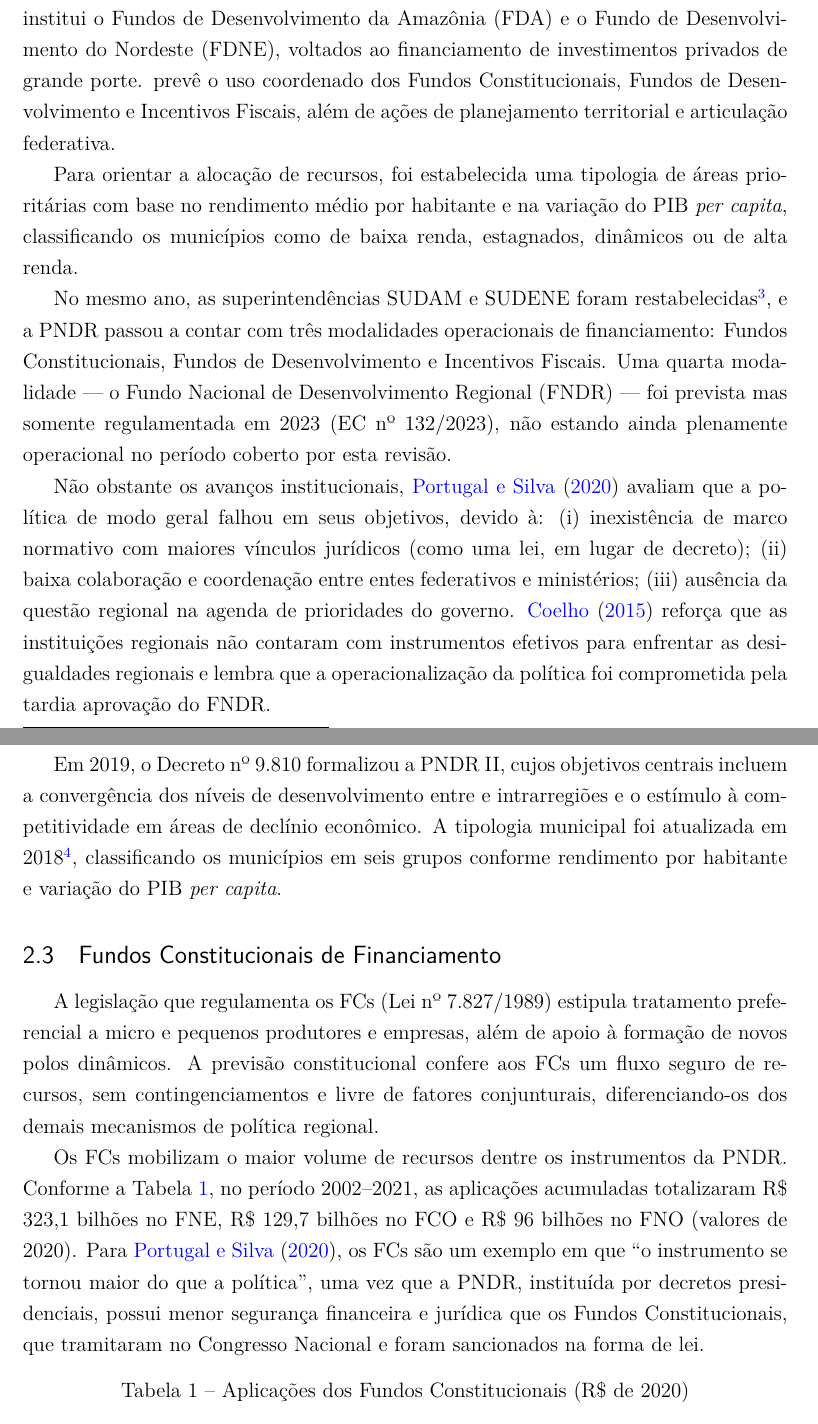
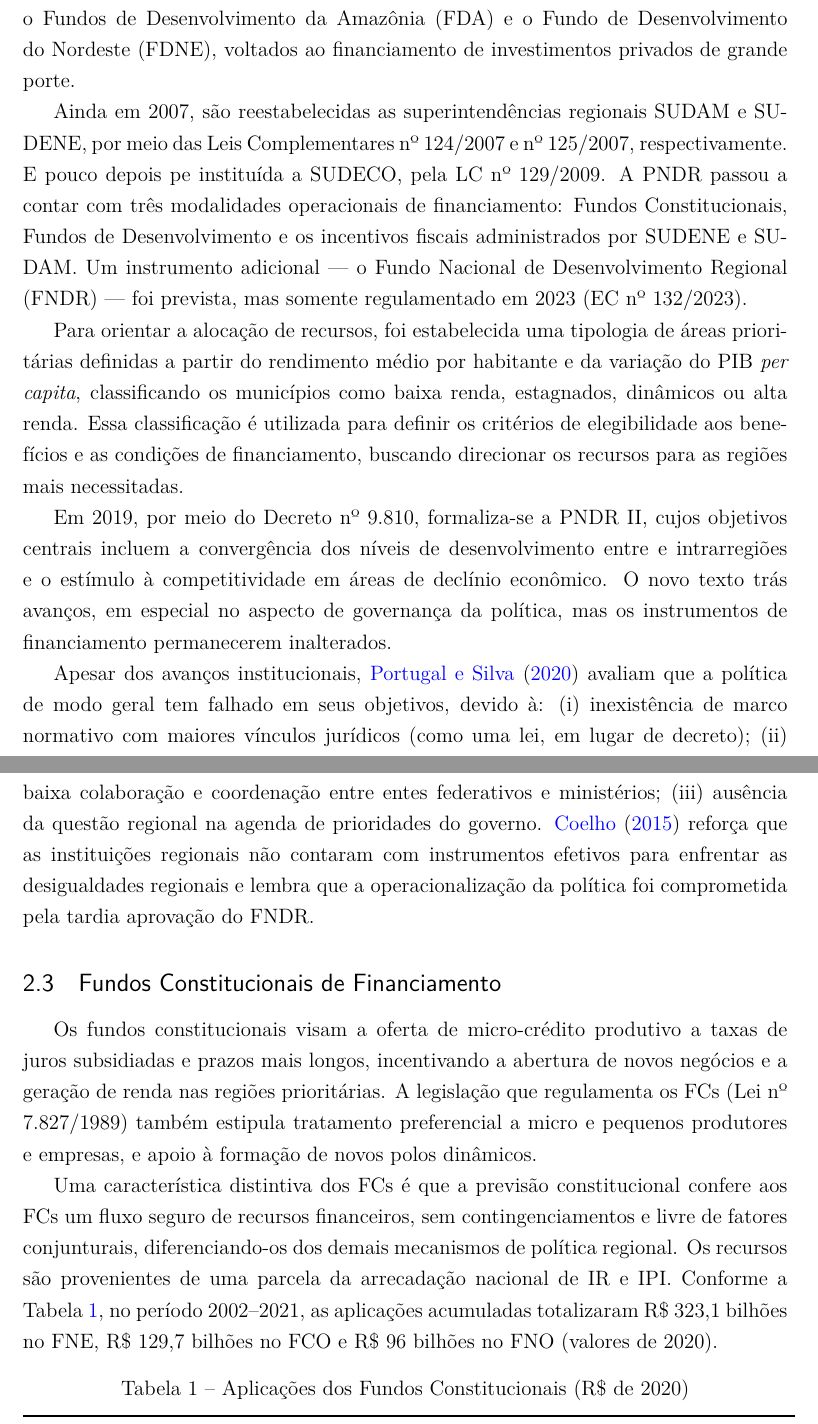
Before and after one commit to hermelino/pndr_survey, a LaTeX thesis (latex/0-main.tex, which reads latex/2-politica-regional.tex): two parts of pages 7 and 8 of 51, joined at a grey line, cut so that both start at the same text. Compiled offline with pdfLaTeX.

Commit message:
Revise PNDR section: restructure timeline, clarify fund descriptions
Co-Authored-By: Claude Opus 4.6 <noreply@anthropic.com>

```diff
--- a/latex/2-politica-regional.tex
+++ b/latex/2-politica-regional.tex
@@ -28,22 +28,22 @@ Durante as décadas seguintes as políticas de cunho regional foram esvaziadas,
 
 A Constituição Federal de 1988 estabeleceu as bases para a retomada da questão regional ao inserir a redução das desigualdades regionais como princípio fundamental (Art. 3º, inciso III) e ao destinar 3\% da arrecadação de IR e IPI a programas de financiamento produtivo de caráter regional. São criados os Fundos Constitucionais de Financiamento --- FNE, FNO e FCO --- com o objetivo de direcionar crédito subsidiado aos setores produtivos locais. Esses fundos tornariam-se a maior fonte de financiamento de políticas regionais.
 
-Em 2007, por meio do Decreto nº 6.047, é instituída a PNDR, com o objetivo expresso de reduzir as desigualdades socioeconômicas entre as regiões brasileiras e promover a equidade no acesso a oportunidades de desenvolvimento. A política parte do diagnóstico de que a desigualdade regional resulta da dinâmica assimétrica do crescimento capitalista e exige abordagem em múltiplas escalas, reconhecendo diferentes dinâmicas sub-regionais \cite{Brasil2006}. Como instrumentos de ação, a mesma lei institui o Fundos de Desenvolvimento da Amazônia (FDA) e o Fundo de Desenvolvimento do Nordeste (FDNE), voltados ao financiamento de investimentos privados de grande porte.  prevê o uso coordenado dos Fundos Constitucionais, Fundos de Desenvolvimento e Incentivos Fiscais, além de ações de planejamento territorial e articulação federativa.
+Em 2007, por meio do Decreto nº 6.047, é instituída a PNDR, com o objetivo expresso de reduzir as desigualdades socioeconômicas entre as regiões brasileiras e promover a equidade no acesso a oportunidades de desenvolvimento. A política parte do diagnóstico de que a desigualdade resulta da dinâmica assimétrica do crescimento capitalista e exige abordagem em múltiplas escalas, reconhecendo diferentes dinâmicas sub-regionais \cite{Brasil2006}. Como instrumentos de ação, a mesma lei institui o Fundos de Desenvolvimento da Amazônia (FDA) e o Fundo de Desenvolvimento do Nordeste (FDNE), voltados ao financiamento de investimentos privados de grande porte.
 
-Para orientar a alocação de recursos, foi estabelecida uma tipologia de áreas prioritárias com base no rendimento médio por habitante e na variação do PIB \textit{per capita}, classificando os municípios como de baixa renda, estagnados, dinâmicos ou de alta renda.
+Ainda em 2007, são reestabelecidas as superintendências regionais SUDAM e SUDENE, por meio das Leis Complementares nº 124/2007 e nº 125/2007, respectivamente. E pouco depois pe instituída a SUDECO, pela LC nº 129/2009. A PNDR passou a contar com três modalidades operacionais de financiamento: Fundos Constitucionais, Fundos de Desenvolvimento e os incentivos fiscais administrados por SUDENE e SUDAM. Um instrumento adicional --- o Fundo Nacional de Desenvolvimento Regional (FNDR) --- foi prevista, mas somente regulamentado em 2023 (EC nº 132/2023).
 
-No mesmo ano, as superintendências SUDAM e SUDENE foram restabelecidas\footnote{Leis Complementares nº 124/2007 (SUDAM) e nº 125/2007 (SUDENE); a SUDECO foi instituída pela LC nº 129/2009.}, e a PNDR passou a contar com três modalidades operacionais de financiamento: Fundos Constitucionais, Fundos de Desenvolvimento e Incentivos Fiscais. Uma quarta modalidade --- o Fundo Nacional de Desenvolvimento Regional (FNDR) --- foi prevista mas somente regulamentada em 2023 (EC nº 132/2023), não estando ainda plenamente operacional no período coberto por esta revisão.
+Para orientar a alocação de recursos, foi estabelecida uma tipologia de áreas prioritárias definidas a partir do rendimento médio por habitante e da variação do PIB \textit{per capita}, classificando os municípios como baixa renda, estagnados, dinâmicos ou alta renda. Essa classificação é utilizada para definir os critérios de elegibilidade aos benefícios e as condições de financiamento, buscando direcionar os recursos para as regiões mais necessitadas.
 
-Não obstante os avanços institucionais, \citeonline{Portugal2020} avaliam que a política de modo geral falhou em seus objetivos, devido à: (i) inexistência de marco normativo com maiores vínculos jurídicos (como uma lei, em lugar de decreto); (ii) baixa colaboração e coordenação entre entes federativos e ministérios; (iii) ausência da questão regional na agenda de prioridades do governo. \citeonline{Coelho2015} reforça que as instituições regionais não contaram com instrumentos efetivos para enfrentar as desigualdades regionais e lembra que a operacionalização da política foi comprometida pela tardia  aprovação do FNDR.
+Em 2019, por meio do Decreto nº 9.810, formaliza-se a PNDR II, cujos objetivos centrais incluem a convergência dos níveis de desenvolvimento entre e intrarregiões e o estímulo à competitividade em áreas de declínio econômico. O novo texto trás avanços, em especial no aspecto de governança da política, mas os instrumentos de financiamento permanecerem inalterados.
 
-Em 2019, o Decreto nº 9.810 formalizou a PNDR II, cujos objetivos centrais incluem a convergência dos níveis de desenvolvimento entre e intrarregiões e o estímulo à competitividade em áreas de declínio econômico. A tipologia municipal foi atualizada em 2018\footnote{Portaria nº 34/2018-MIN, com substituição do rendimento domiciliar médio pela paridade do poder de compra e uso de médias móveis trienais do PIB municipal.}, classificando os municípios em seis grupos conforme rendimento por habitante e variação do PIB \textit{per capita}.
+Apesar dos avanços institucionais, \citeonline{Portugal2020} avaliam que a política de modo geral tem falhado em seus objetivos, devido à: (i) inexistência de marco normativo com maiores vínculos jurídicos (como uma lei, em lugar de decreto); (ii) baixa colaboração e coordenação entre entes federativos e ministérios; (iii) ausência da questão regional na agenda de prioridades do governo. \citeonline{Coelho2015} reforça que as instituições regionais não contaram com instrumentos efetivos para enfrentar as desigualdades regionais e lembra que a operacionalização da política foi comprometida pela tardia aprovação do FNDR.
 
 \subsection{Fundos Constitucionais de Financiamento}
 \label{subsec:fcs}
 
-A legislação que regulamenta os FCs (Lei nº 7.827/1989) estipula tratamento preferencial a micro e pequenos produtores e empresas, além de apoio à formação de novos polos dinâmicos. A previsão constitucional confere aos FCs um fluxo seguro de recursos, sem contingenciamentos e livre de fatores conjunturais, diferenciando-os dos demais mecanismos de política regional.
+Os fundos constitucionais visam a oferta de micro-crédito produtivo a taxas de juros subsidiadas e prazos mais longos, incentivando a abertura de novos negócios e a geração de renda nas regiões prioritárias. A legislação que regulamenta os FCs (Lei nº 7.827/1989) também estipula tratamento preferencial a micro e pequenos produtores e empresas, e apoio à formação de novos polos dinâmicos.
 
-Os FCs mobilizam o maior volume de recursos dentre os instrumentos da PNDR. Conforme a Tabela~\ref{tab:resumo_fc}, no período 2002--2021, as aplicações acumuladas totalizaram R\$ 323,1 bilhões no FNE, R\$ 129,7 bilhões no FCO e R\$ 96 bilhões no FNO (valores de 2020). Para \citeonline{Portugal2020}, os FCs são um exemplo em que ``o instrumento se tornou maior do que a política'', uma vez que a PNDR, instituída por decretos presidenciais, possui menor segurança financeira e jurídica que os Fundos Constitucionais, que tramitaram no Congresso Nacional e foram sancionados na forma de lei.
+Uma característica distintiva dos FCs é que a previsão constitucional confere aos FCs um fluxo seguro de recursos financeiros, sem contingenciamentos e livre de fatores conjunturais, diferenciando-os dos demais mecanismos de política regional. Os recursos são provenientes de uma parcela da arrecadação nacional de IR e IPI.  Conforme a Tabela~\ref{tab:resumo_fc}, no período 2002--2021, as aplicações acumuladas totalizaram R\$ 323,1 bilhões no FNE, R\$ 129,7 bilhões no FCO e R\$ 96 bilhões no FNO (valores de 2020).
 
 \input{tabelas/fc_tabela_resumo.tex}
 
```
